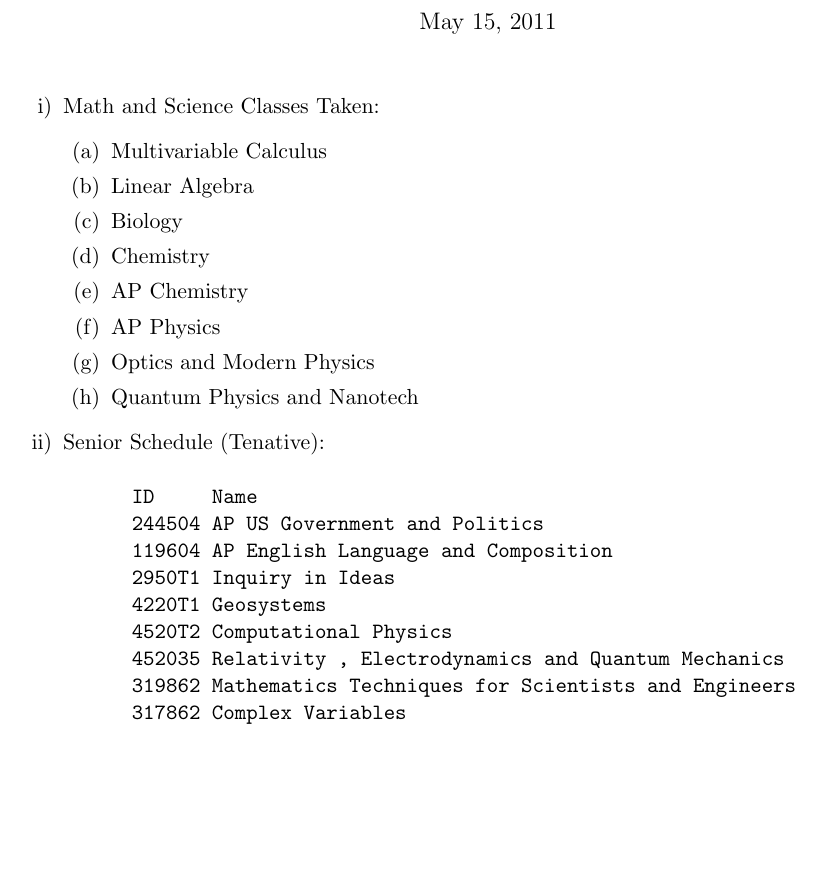
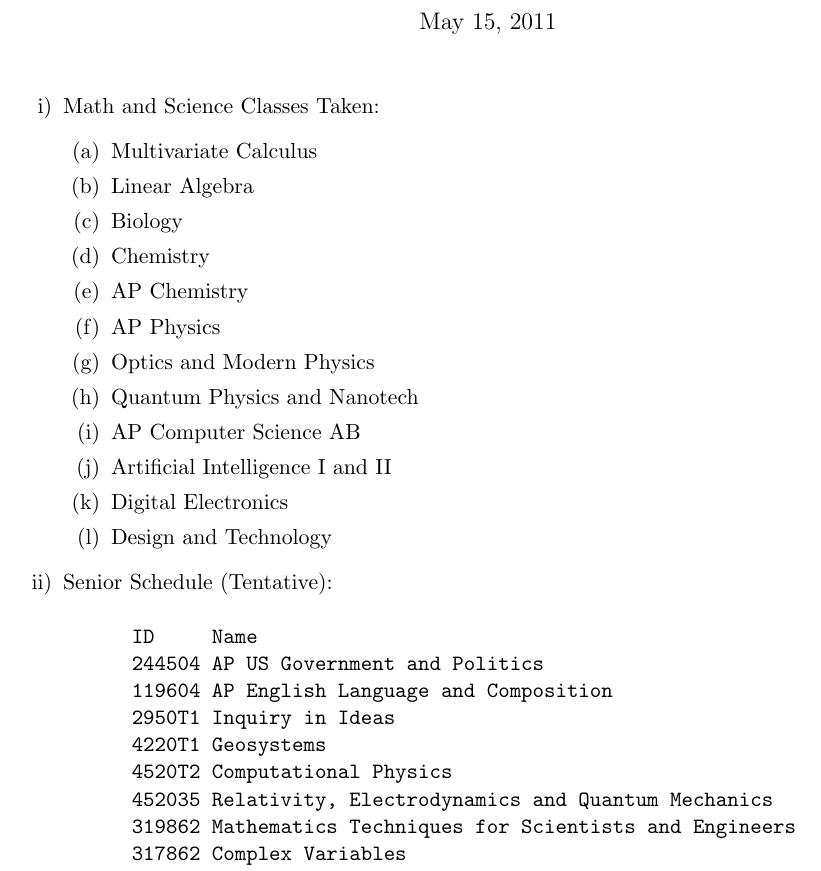
Before and after one commit to atondwal/optics, a LaTeX CV (resume.tex): part of the page, cut so that both start at the same text, the shorter picture padded with empty space. Compiled offline with pdfLaTeX.

Commit message:
fixed spelling, added CS and electronics classes

```diff
--- a/resume.tex
+++ b/resume.tex
@@ -8,7 +8,7 @@
 \begin{enumerate}[i)]
   \item Math and Science Classes Taken:
     \begin{enumerate}
-    \item Multivariable Calculus
+    \item Multivariate Calculus
     \item Linear Algebra
     \item Biology
     \item Chemistry
@@ -16,8 +16,12 @@
     \item AP Physics
     \item Optics and Modern Physics
     \item Quantum Physics and Nanotech
+    \item AP Computer Science AB
+    \item Artificial Intelligence I and II
+    \item Digital Electronics
+    \item Design and Technology
   \end{enumerate}
-  \item Senior Schedule (Tenative):
+  \item Senior Schedule (Tentative):
 \begin{verbatim}
       ID     Name
       244504	AP US Government and Politics
```
Also changed, not shown: resume.tex (2 more changed lines).
